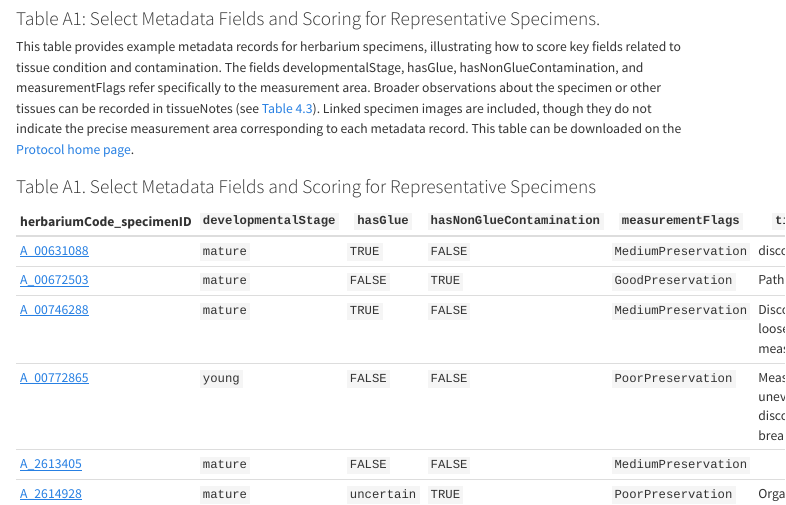
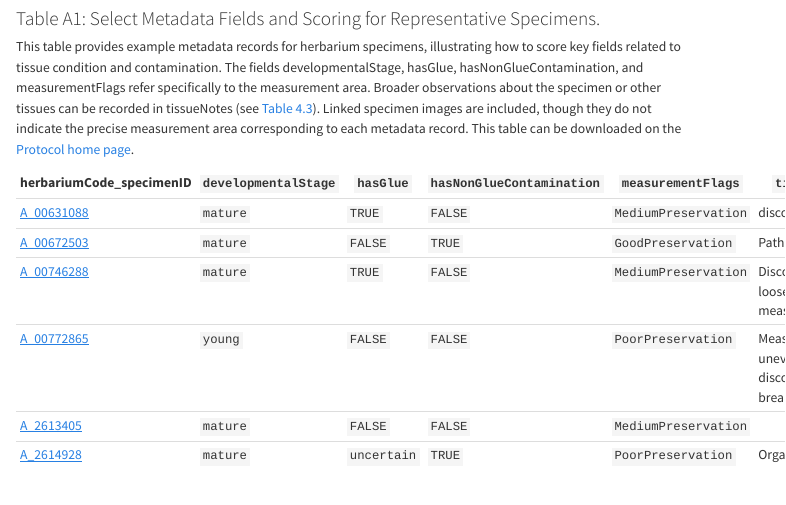
Before and after one commit to IHerbSpec/iherbspec.github.io, a Quarto document (protocol/appendix2.qmd): the page in a window 1100 px wide, from 650 px down. Rendered offline with R 4.5, knitr and Pandoc in place of Quarto, with nearby package versions; menus at the side of the page are left out.

```diff
--- a/protocol/appendix2.qmd
+++ b/protocol/appendix2.qmd
@@ -21,8 +21,6 @@
 ### Table A1: Select Metadata Fields and Scoring for Representative Specimens.  {#tbl-a-1}
 
 This table provides example metadata records for herbarium specimens, illustrating how to score key fields related to tissue condition and contamination. The fields developmentalStage, hasGlue, hasNonGlueContamination, and measurementFlags refer specifically to the measurement area. Broader observations about the specimen or other tissues can be recorded in tissueNotes (see [Table 4.3](part4-metadata.qmd#tbl-4-3)). Linked specimen images are included, though they do not indicate the precise measurement area corresponding to each metadata record. This table can be downloaded on the [Protocol home page](../protocol.qmd).
-
-### Table A1. Select Metadata Fields and Scoring for Representative Specimens {#tbl-a1}
 
 herbariumCode_specimenID | `developmentalStage` | `hasGlue` | `hasNonGlueContamination` | `measurementFlags` | `tissueNotes`
 ---------- | ---------- | ---------- | ---------- | ---------- | ----------
```
Also changed, not shown: .quarto/idx/protocol/appendix2.qmd.json, docs/search.json, protocol/images/Fig1.1-spectrabg.png, protocol/images/figA1-spectra-errors.jpg, 9 other files.
